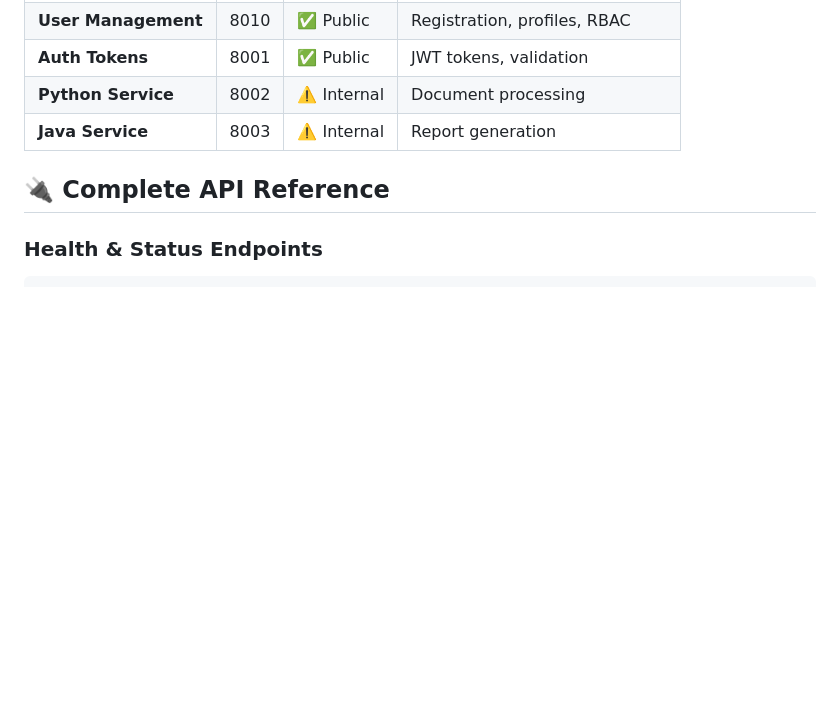
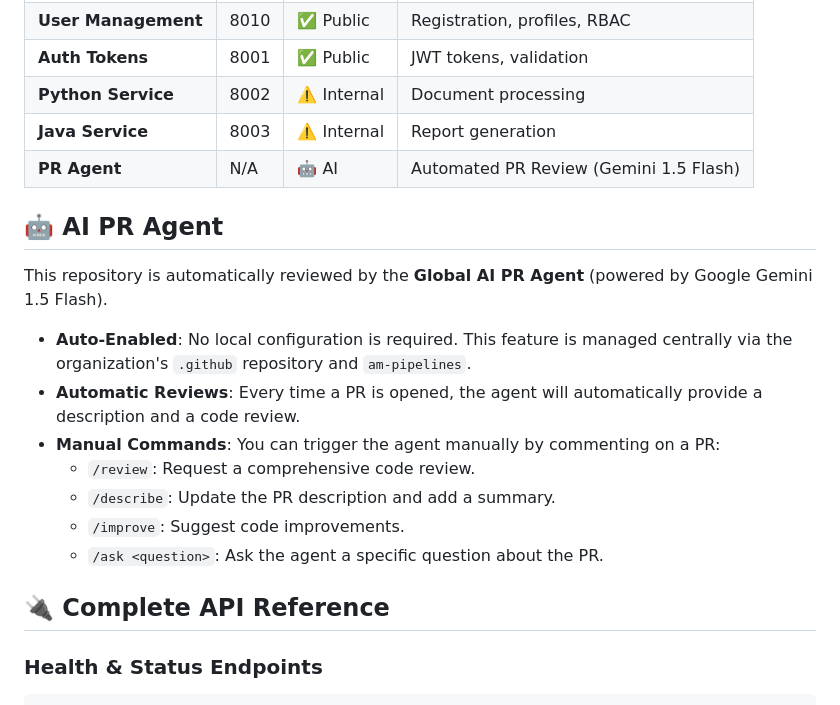
Before and after one commit to AM-Portfolio/am-auth, a Markdown page: README.md, the part around the change. GitHub-like rendering; blank space fills up the shorter version.

Commit message:
docs: add documentation for AI PR Agent integration to README

```diff
--- a/README.md
+++ b/README.md
@@ -116,6 +116,19 @@ USER MANAGEMENT       AUTH TOKENS            PROTECTED ENDPOINTS
 | **Auth Tokens** | 8001 | ✅ Public | JWT tokens, validation |
 | **Python Service** | 8002 | ⚠️ Internal | Document processing |
 | **Java Service** | 8003 | ⚠️ Internal | Report generation |
+| **PR Agent** | N/A | 🤖 AI | Automated PR Review (Gemini 1.5 Flash) |
+
+## 🤖 AI PR Agent
+
+This repository is automatically reviewed by the **Global AI PR Agent** (powered by Google Gemini 1.5 Flash).
+
+- **Auto-Enabled**: No local configuration is required. This feature is managed centrally via the organization's `.github` repository and `am-pipelines`.
+- **Automatic Reviews**: Every time a PR is opened, the agent will automatically provide a description and a code review.
+- **Manual Commands**: You can trigger the agent manually by commenting on a PR:
+  - `/review`: Request a comprehensive code review.
+  - `/describe`: Update the PR description and add a summary.
+  - `/improve`: Suggest code improvements.
+  - `/ask <question>`: Ask the agent a specific question about the PR.
 
 ## 🔌 Complete API Reference
 
```
